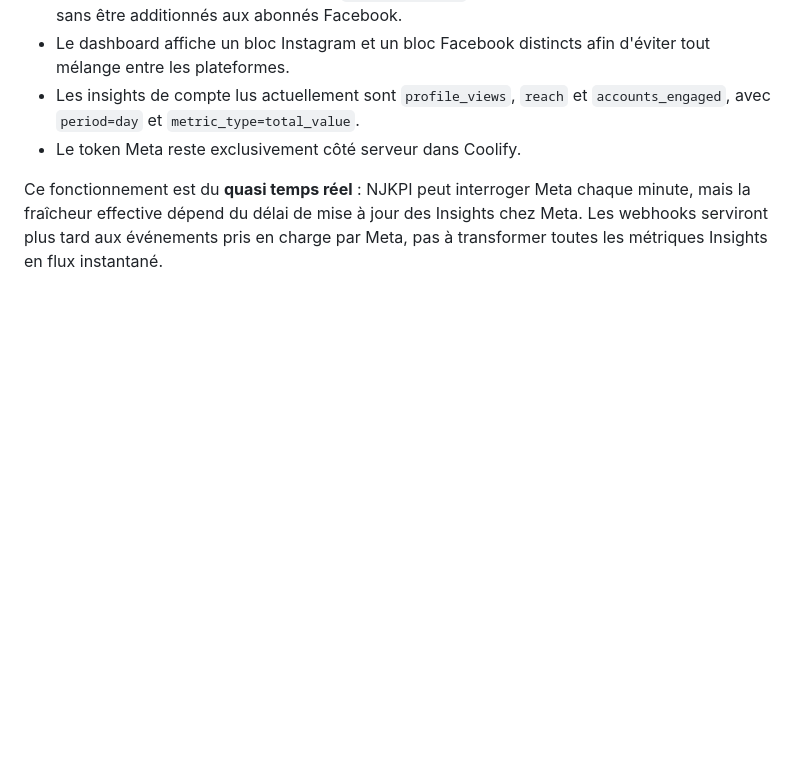
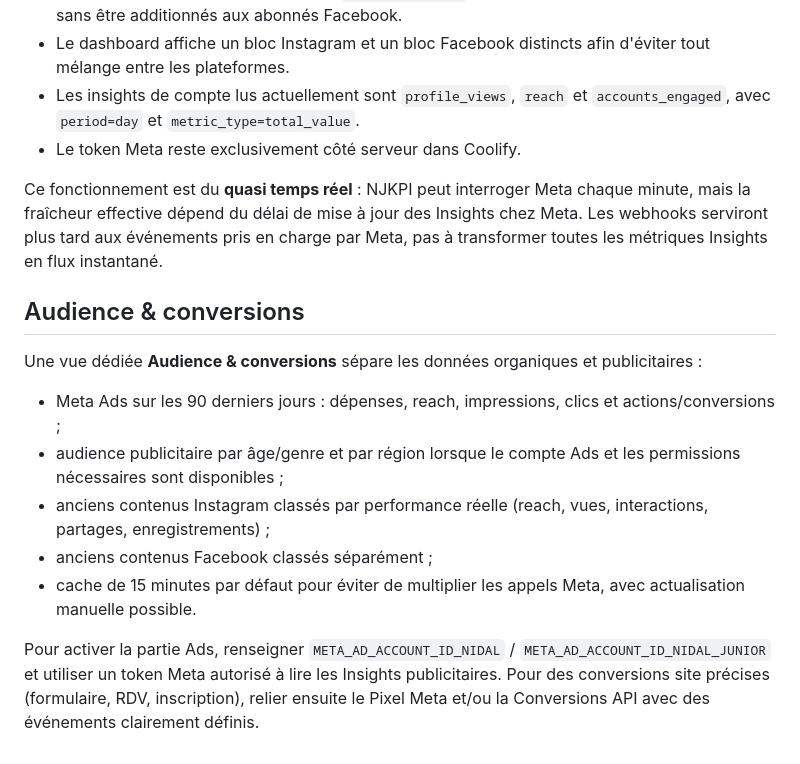
Before and after one commit to DreamaniaCode/NJKPI, a Markdown page: README.md, the part around the change. Drawn GitHub-style; blank space fills up the shorter version.

Commit message:
Document Audience and Conversions page

```diff
--- a/README.md
+++ b/README.md
@@ -153,3 +153,16 @@ Le dashboard peut maintenant lire les indicateurs Meta directement depuis Graph
 - Le token Meta reste exclusivement côté serveur dans Coolify.
 
 Ce fonctionnement est du **quasi temps réel** : NJKPI peut interroger Meta chaque minute, mais la fraîcheur effective dépend du délai de mise à jour des Insights chez Meta. Les webhooks serviront plus tard aux événements pris en charge par Meta, pas à transformer toutes les métriques Insights en flux instantané.
+
+
+## Audience & conversions
+
+Une vue dédiée **Audience & conversions** sépare les données organiques et publicitaires :
+
+- Meta Ads sur les 90 derniers jours : dépenses, reach, impressions, clics et actions/conversions ;
+- audience publicitaire par âge/genre et par région lorsque le compte Ads et les permissions nécessaires sont disponibles ;
+- anciens contenus Instagram classés par performance réelle (reach, vues, interactions, partages, enregistrements) ;
+- anciens contenus Facebook classés séparément ;
+- cache de 15 minutes par défaut pour éviter de multiplier les appels Meta, avec actualisation manuelle possible.
+
+Pour activer la partie Ads, renseigner `META_AD_ACCOUNT_ID_NIDAL` / `META_AD_ACCOUNT_ID_NIDAL_JUNIOR` et utiliser un token Meta autorisé à lire les Insights publicitaires. Pour des conversions site précises (formulaire, RDV, inscription), relier ensuite le Pixel Meta et/ou la Conversions API avec des événements clairement définis.
```
